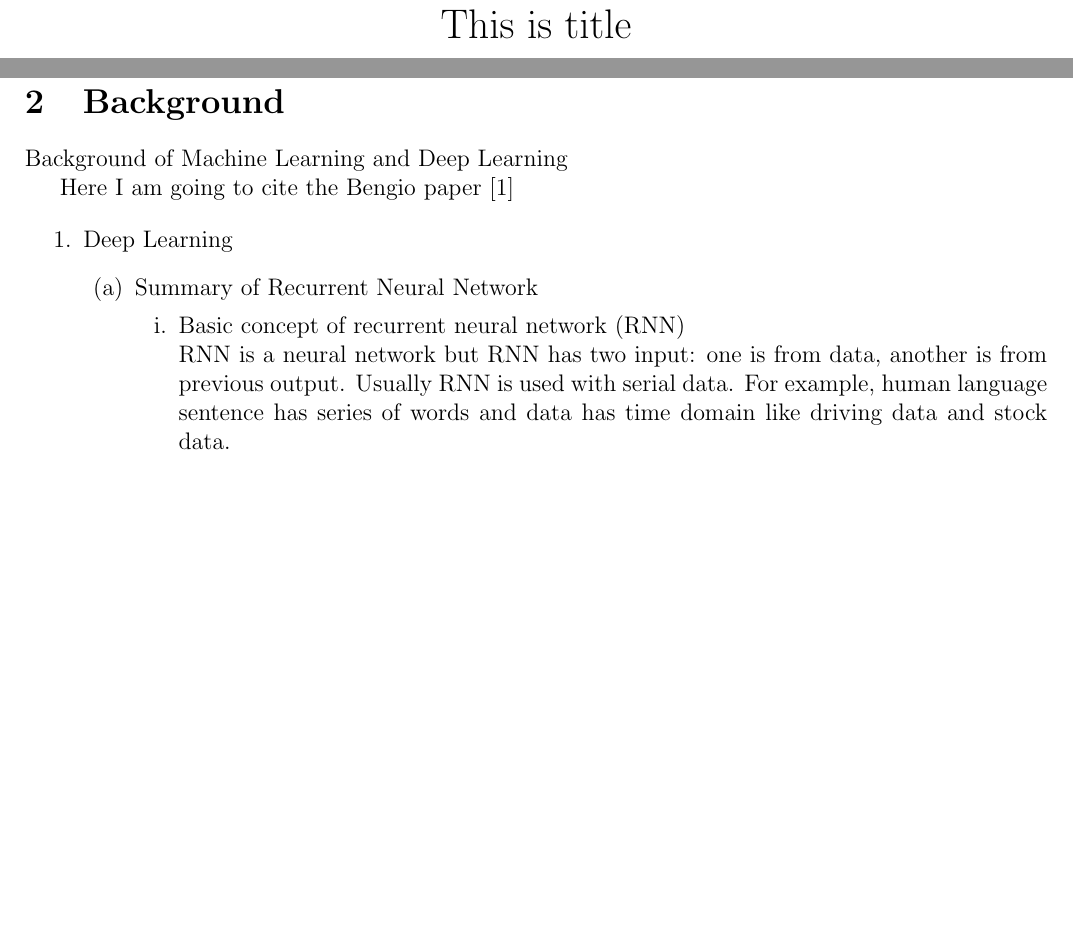
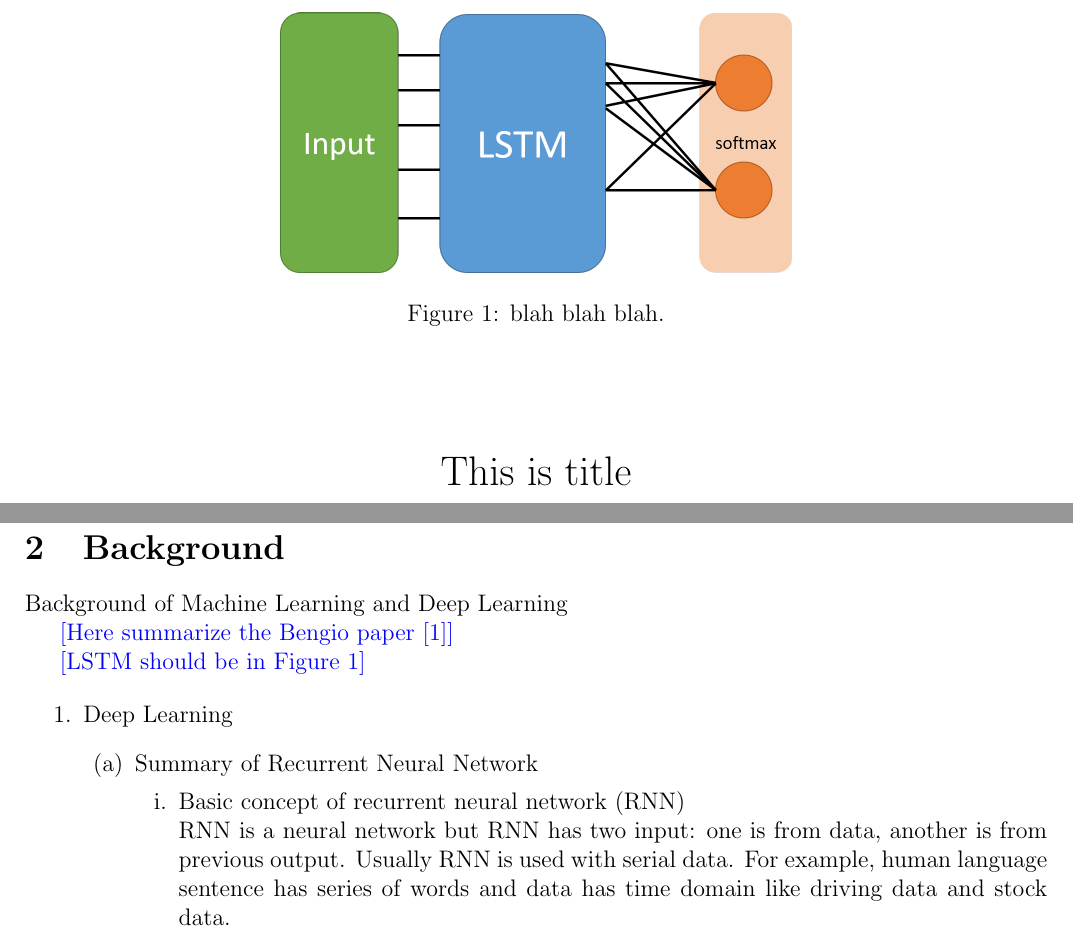
Before and after one commit to mischievousjayden/ClassifyingDriverBehavior, a LaTeX document (paper/paper.tex): two parts of page 1 of 3 before the commit and two parts of page 1 of 4 after it, joined at a grey line, cut at the place of the change, the shorter picture padded with empty space. Compiled offline with pdfLaTeX.

Commit message:
example figure added

```diff
--- a/paper/paper.tex
+++ b/paper/paper.tex
@@ -12,6 +12,7 @@
 \usepackage{comment}
 \usepackage{amsmath}
 \usepackage{amssymb}
+\usepackage{color}
 
 
 \begin{document}
@@ -34,7 +35,16 @@ Introduction Section
 \section{Background}
 Background of Machine Learning and Deep Learning
 
-Here I am going to cite the Bengio paper \cite{bengio2009learning}
+{\color{blue} [Here summarize the Bengio paper \cite{bengio2009learning}]}
+
+\begin{figure}[t!]
+    \centering
+    \includegraphics[width=0.5\textwidth]{pictures/FSFNN.png}
+    \caption{blah blah blah.}
+    \label{fig:lstm}
+\end{figure}
+
+{\color{blue} [LSTM should be in Figure \ref{fig:lstm}]}
 
 \begin{enumerate}
 \item Deep Learning
```
